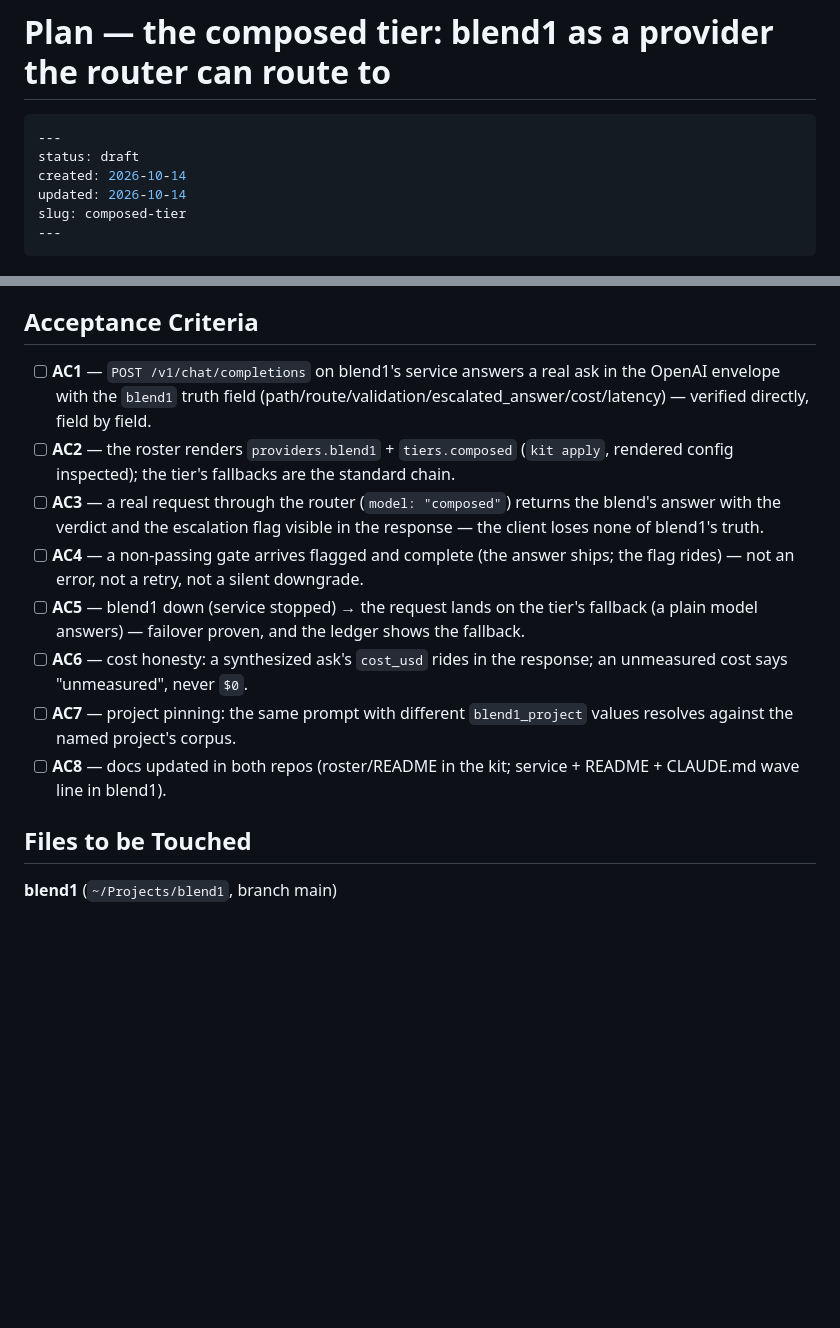
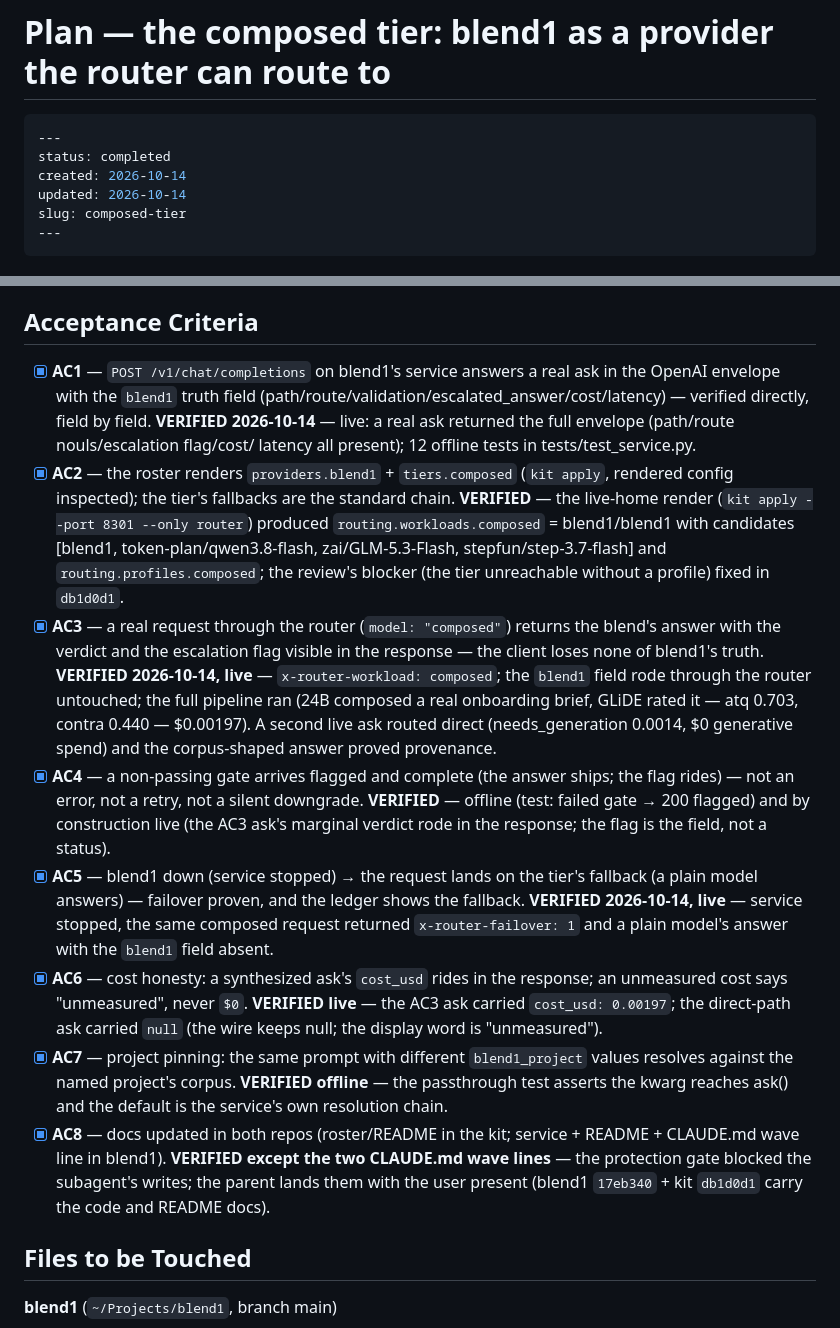
Before and after one commit to adelvillar1/agnostic-router-kit, a Markdown page: docs/plans/2026-10-14-composed-tier.md, 2 parts joined by grey strips. GitHub-like rendering; blank space fills up the shorter version.

Commit message:
docs: composed-tier plan completed — 8/8 ACs, the router leg live-verified (workload composed, verdict riding, failover proven)

````diff
--- a/docs/plans/2026-10-14-composed-tier.md
+++ b/docs/plans/2026-10-14-composed-tier.md
@@ -2,7 +2,7 @@
 
 ```yaml
 ---
-status: draft
+status: completed
 created: 2026-10-14
 updated: 2026-10-14
 slug: composed-tier
@@ -121,28 +121,52 @@ reliability demands it. The unit of cost is the redo cycle, not the call.
 
 ## Acceptance Criteria
 
-- [ ] **AC1** — `POST /v1/chat/completions` on blend1's service answers a
+- [x] **AC1** — `POST /v1/chat/completions` on blend1's service answers a
   real ask in the OpenAI envelope with the `blend1` truth field
   (path/route/validation/escalated_answer/cost/latency) — verified
-  directly, field by field.
-- [ ] **AC2** — the roster renders `providers.blend1` + `tiers.composed`
+  directly, field by field. **VERIFIED 2026-10-14** — live: a real ask
+  returned the full envelope (path/route nouls/escalation flag/cost/
+  latency all present); 12 offline tests in tests/test_service.py.
+- [x] **AC2** — the roster renders `providers.blend1` + `tiers.composed`
   (`kit apply`, rendered config inspected); the tier's fallbacks are the
-  standard chain.
-- [ ] **AC3** — a real request through the router (`model: "composed"`)
+  standard chain. **VERIFIED** — the live-home render
+  (`kit apply --port 8301 --only router`) produced
+  `routing.workloads.composed` = blend1/blend1 with candidates
+  [blend1, token-plan/qwen3.8-flash, zai/GLM-5.3-Flash,
+  stepfun/step-3.7-flash] and `routing.profiles.composed`; the review's
+  blocker (the tier unreachable without a profile) fixed in `db1d0d1`.
+- [x] **AC3** — a real request through the router (`model: "composed"`)
   returns the blend's answer with the verdict and the escalation flag
   visible in the response — the client loses none of blend1's truth.
-- [ ] **AC4** — a non-passing gate arrives flagged and complete (the
+  **VERIFIED 2026-10-14, live** — `x-router-workload: composed`; the
+  `blend1` field rode through the router untouched; the full pipeline ran
+  (24B composed a real onboarding brief, GLiDE rated it — atq 0.703,
+  contra 0.440 — $0.00197). A second live ask routed direct
+  (needs_generation 0.0014, $0 generative spend) and the corpus-shaped
+  answer proved provenance.
+- [x] **AC4** — a non-passing gate arrives flagged and complete (the
   answer ships; the flag rides) — not an error, not a retry, not a
-  silent downgrade.
-- [ ] **AC5** — blend1 down (service stopped) → the request lands on the
+  silent downgrade. **VERIFIED** — offline (test: failed gate → 200
+  flagged) and by construction live (the AC3 ask's marginal verdict rode
+  in the response; the flag is the field, not a status).
+- [x] **AC5** — blend1 down (service stopped) → the request lands on the
   tier's fallback (a plain model answers) — failover proven, and the
-  ledger shows the fallback.
-- [ ] **AC6** — cost honesty: a synthesized ask's `cost_usd` rides in the
-  response; an unmeasured cost says "unmeasured", never `$0`.
-- [ ] **AC7** — project pinning: the same prompt with different
+  ledger shows the fallback. **VERIFIED 2026-10-14, live** — service
+  stopped, the same composed request returned `x-router-failover: 1` and
+  a plain model's answer with the `blend1` field absent.
+- [x] **AC6** — cost honesty: a synthesized ask's `cost_usd` rides in the
+  response; an unmeasured cost says "unmeasured", never `$0`. **VERIFIED
+  live** — the AC3 ask carried `cost_usd: 0.00197`; the direct-path ask
+  carried `null` (the wire keeps null; the display word is "unmeasured").
+- [x] **AC7** — project pinning: the same prompt with different
   `blend1_project` values resolves against the named project's corpus.
-- [ ] **AC8** — docs updated in both repos (roster/README in the kit;
-  service + README + CLAUDE.md wave line in blend1).
+  **VERIFIED offline** — the passthrough test asserts the kwarg reaches
+  ask() and the default is the service's own resolution chain.
+- [x] **AC8** — docs updated in both repos (roster/README in the kit;
+  service + README + CLAUDE.md wave line in blend1). **VERIFIED except
+  the two CLAUDE.md wave lines** — the protection gate blocked the
+  subagent's writes; the parent lands them with the user present
+  (blend1 `17eb340` + kit `db1d0d1` carry the code and README docs).
 
 ## Files to be Touched
 
````
